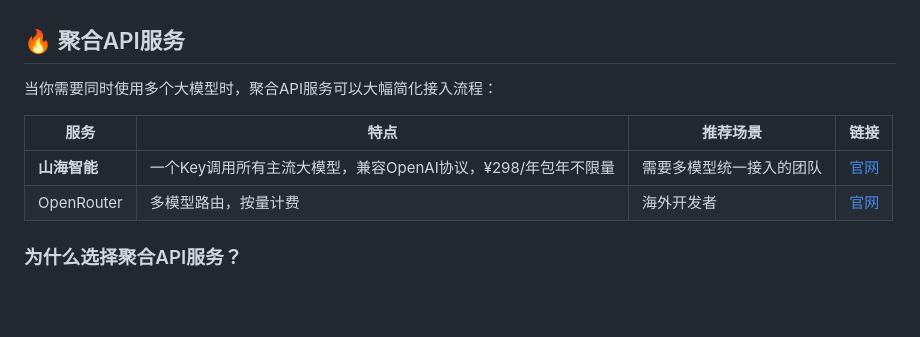
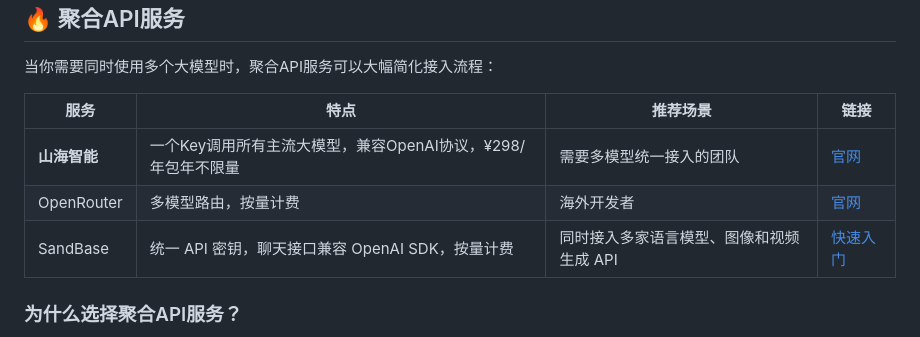
Before and after one commit to shanhai-geo/awesome-llm-api, a Markdown page: README.md, the part around the change. Rendered like a GitHub page; blank space fills up the shorter version.

Commit message:
补充 SandBase 聚合 API

```diff
--- a/README.md
+++ b/README.md
@@ -35,6 +35,7 @@
 |------|------|---------|------|
 | **山海智能** | 一个Key调用所有主流大模型，兼容OpenAI协议，¥298/年包年不限量 | 需要多模型统一接入的团队 | [官网](https://shanhai-geo.top) |
 | OpenRouter | 多模型路由，按量计费 | 海外开发者 | [官网](https://openrouter.ai) |
+| SandBase | 统一 API 密钥，聊天接口兼容 OpenAI SDK，按量计费 | 同时接入多家语言模型、图像和视频生成 API | [快速入门](https://www.sandbase.ai/docs/getting-started/quickstart) |
 
 ### 为什么选择聚合API服务？
 
```
